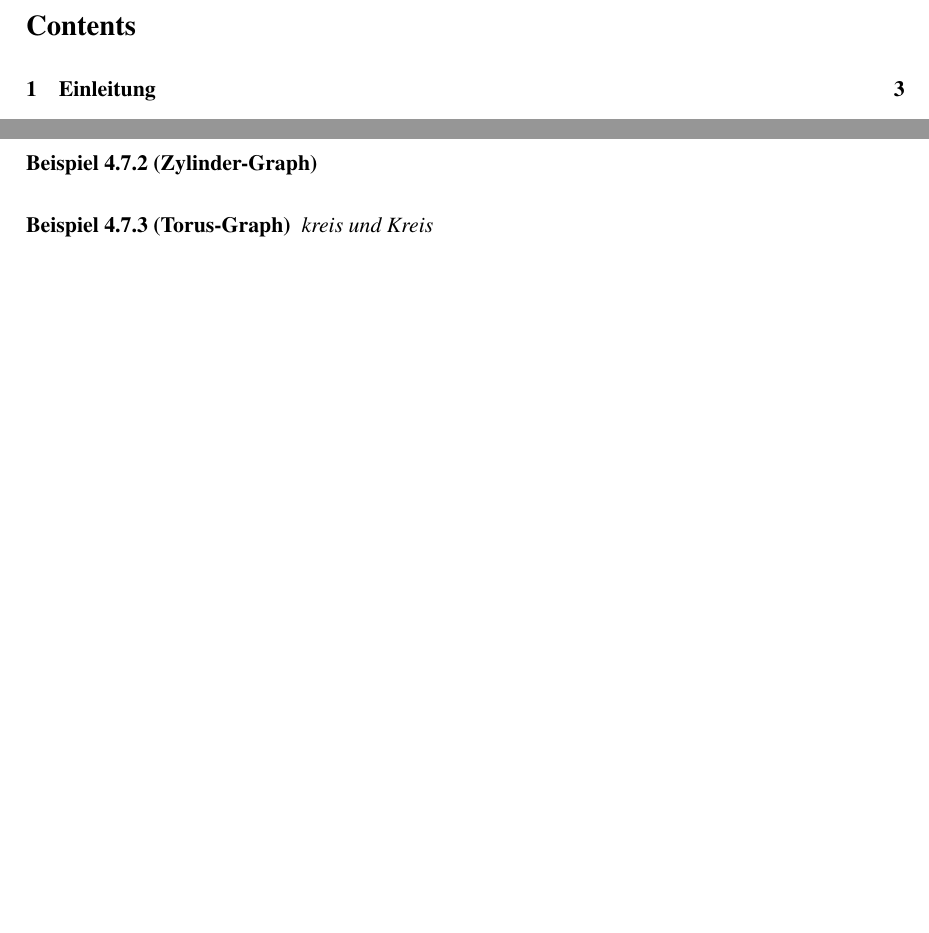
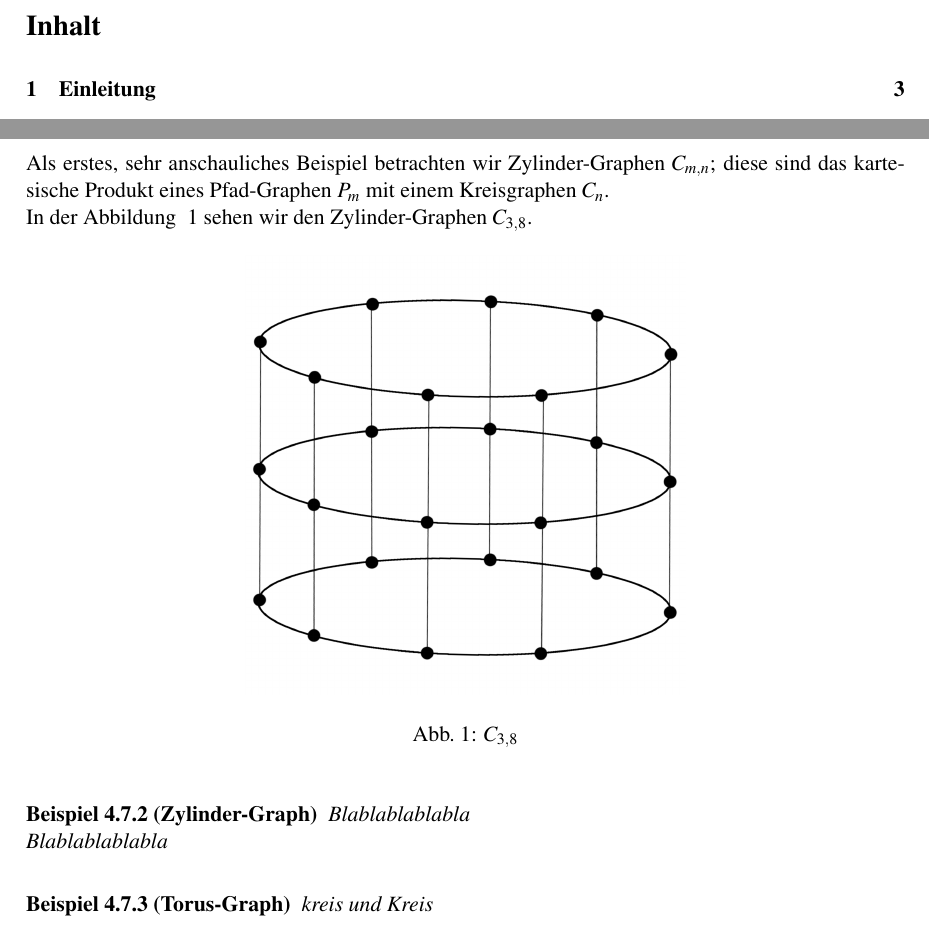
Before and after one commit to MannChris/Bachelorarbeit, a LaTeX document (bachelorarbeit.tex, which reads cpG.tex): two parts of pages 3 and 19 of 23, joined at a grey line, cut at the place of the change, the shorter picture padded with empty space. Compiled offline with pdfLaTeX.

Commit message:
Graphik Zylindergraph

```diff
--- a/bachelorarbeit.tex
+++ b/bachelorarbeit.tex
@@ -25,4 +25,8 @@
 \newtheorem{Dfs}[Tms]{Definition}
 \newtheorem{Bsps}[Tms]{Beispiel}
 \newtheorem{Bsp}[Tm]{Beispiel}
-
+%Abbildungen sollen Abb. genannt werden und nicht Figure
+\addto{\captionsngerman}{%
+  \renewcommand*{\contentsname}{Inhalt}
+  \renewcommand*{\listfigurename}{Abbildungen}
+  \renewcommand*{\figurename}{Abb.}
--- a/cpG.tex
+++ b/cpG.tex
@@ -23,8 +23,18 @@ Mit Kirchhoffs Matrix-Tree-Theorem folgt nun
 Damit ist unser Satz bewiesen.
 \begin{flushright} $\Box$ \end{flushright}
 \todo[inline]{Beweis ganz sauber fertigmachen, evtl. Quelle in der man was über ide Kroneckersumme nachlesen kann}
+Als erstes, sehr anschauliches Beispiel betrachten wir Zylinder-Graphen $C_{m,n}$;
+diese sind das kartesische Produkt eines Pfad-Graphen $P_m$ mit einem Kreisgraphen $C_n$.\\
+In der Abbildung ~\ref{c8xp3} sehen wir den Zylinder-Graphen $C_{3,8}$.
+\begin{figure}[h]
+  \centering
+ \includegraphics[width=0.5\textwidth]{c8xp3.png}
+ \caption{$C_{3,8}$}
+ \label{c8xp3} %caption vor label unbedingt
+\end{figure}
 \begin{Bsps}[Zylinder-Graph]
-%pfad und kreis
+Blablablablabla\\
+Blablablablabla
 \end{Bsps}
 \begin{Bsps}[Torus-Graph]
 kreis und Kreis
```
Also changed, not shown: bachelorarbeit.pdf, c8xp3.png (added), bachelorarbeit.tex (6 more changed lines).
